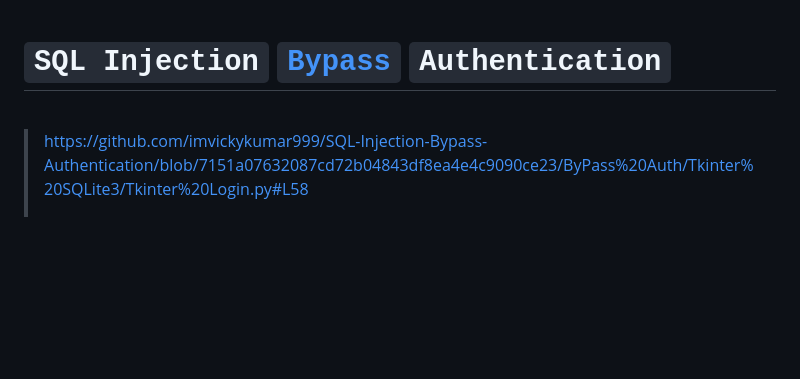
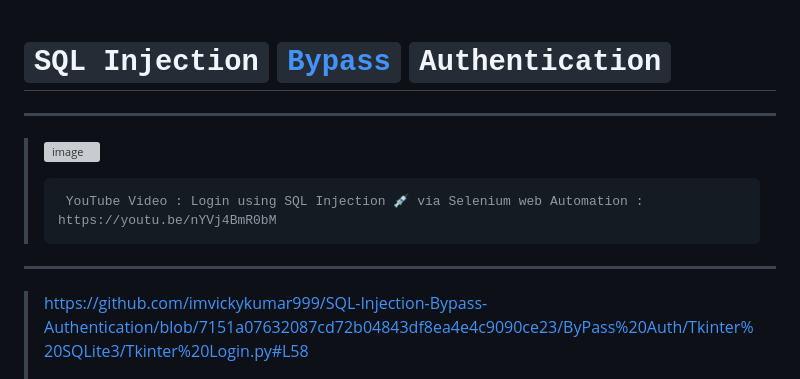
Before and after one commit to imvickykumar999/SQL-Injection-Bypass-Authentication, a Markdown page: README.md, the part around the change. Rendered like a GitHub page; blank space fills up the shorter version; grey boxes are pictures that could not be loaded.

Commit message:
Update README.md
https://youtu.be/nYVj4BmR0bM

```diff
--- a/README.md
+++ b/README.md
@@ -1,6 +1,12 @@
 # `SQL Injection` [`Bypass`](https://github.com/imvickykumar999/SQL-Injection-Bypass-Authentication/blob/7151a07632087cd72b04843df8ea4e4c9090ce23/ByPass%20Auth/Tkinter%20SQLite3/Tkinter%20Login.py#L58) `Authentication`
 
-<br>
+-------------
+
+> [![image](https://user-images.githubusercontent.com/50515418/226313425-3c508c86-508c-4a3c-871c-83fbc68591bb.png)](https://youtu.be/nYVj4BmR0bM)
+>
+>      YouTube Video : Login using SQL Injection 💉 via Selenium web Automation : https://youtu.be/nYVj4BmR0bM
+
+<hr>
 
 > https://github.com/imvickykumar999/SQL-Injection-Bypass-Authentication/blob/7151a07632087cd72b04843df8ea4e4c9090ce23/ByPass%20Auth/Tkinter%20SQLite3/Tkinter%20Login.py#L58
 >
```
